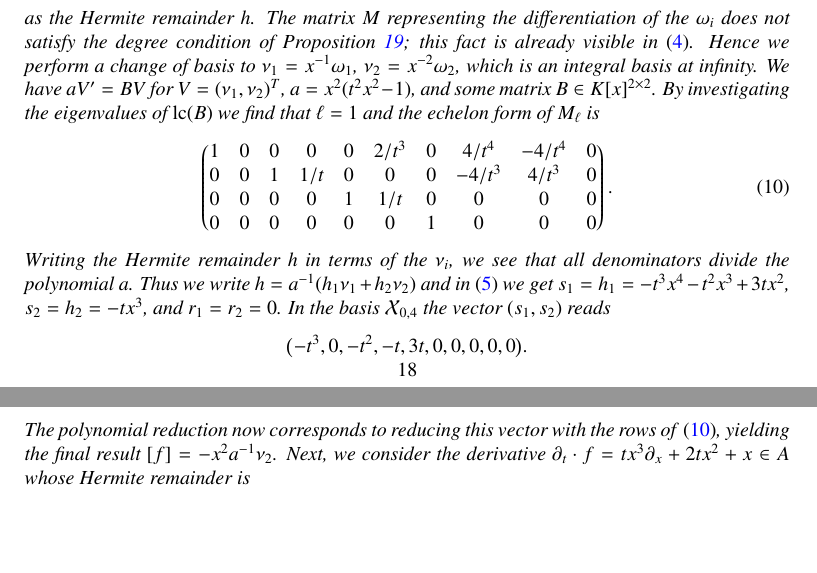
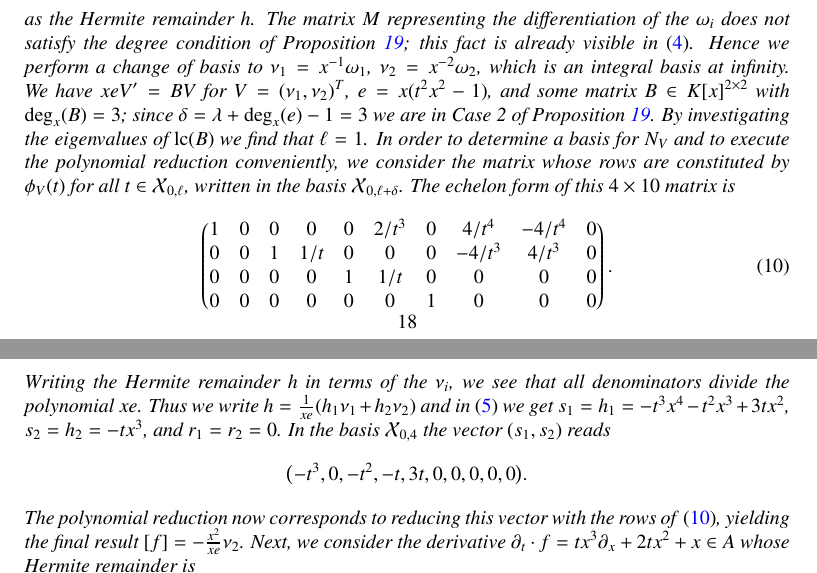
Before and after one commit to koutschan/hello-world, a LaTeX paper (HermiteCT-fuchsian.tex): two parts of pages 18 and 19 of 20, joined at a grey line, cut so that both start at the same text, the shorter picture padded with empty space. Compiled offline with pdfLaTeX.

Commit message:
Adapt last example

```diff
--- a/HermiteCT-fuchsian.tex
+++ b/HermiteCT-fuchsian.tex
@@ -1225,9 +1225,14 @@ of the $\omega_i$ does not satisfy the degree condition of
 Proposition~\ref{PROP:finite}; this fact is already visible
 in~\eqref{eq:dmat}. Hence we perform a change of basis to
 $\nu_1=x^{-1}\omega_1$, $\nu_2=x^{-2}\omega_2$, which is an integral basis at
-infinity. We have $aV'=BV$ for $V=(\nu_1,\nu_2)^T$, $a=x^2(t^2x^2-1)$, and
-some matrix~$B\in K[x]^{2\times2}$.  By investigating the eigenvalues of
-$\lc(B)$ we find that $\ell=1$ and the echelon form of $M_\ell$ is
+infinity. We have $xeV'=BV$ for $V=(\nu_1,\nu_2)^T$, $e=x(t^2x^2-1)$, and
+some matrix~$B\in K[x]^{2\times2}$ with $\deg_x(B)=3$; since
+$\delta=\lambda+\deg_x(e)-1=3$ we are in Case~2 of
+Proposition~\ref{PROP:finite}.  By investigating the eigenvalues of $\lc(B)$
+we find that $\ell=1$. In order to determine a basis for~$N_V$ and to execute
+the polynomial reduction conveniently, we consider the matrix whose rows are
+constituted by $\phi_V(t)$ for all $t\in\cX_{0,\ell}$, written in the
+basis~$\cX_{0,\ell+\delta}$. The echelon form of this $4\times10$ matrix is
 \begin{equation}\label{eq:M_ell}
   \begin{pmatrix}
   1 & 0 & 0 & 0 & 0 & 2/t^3 & 0 & 4/t^4 & -4/t^4 & 0 \\
@@ -1237,15 +1242,15 @@ $\lc(B)$ we find that $\ell=1$ and the echelon form of $M_\ell$ is
   \end{pmatrix}.
 \end{equation}
 Writing the Hermite remainder~$h$ in terms of the $\nu_i$, we see that all
-denominators divide the polynomial~$a$. Thus we write
-$h=a^{-1}(h_1\nu_1+h_2\nu_2)$ and in~\eqref{EQ:h} we get
+denominators divide the polynomial~$xe$. Thus we write
+$h=\frac{1}{xe}(h_1\nu_1+h_2\nu_2)$ and in~\eqref{EQ:h} we get
 $s_1=h_1=-t^3x^4-t^2x^3+3tx^2$, $s_2=h_2=-tx^3$, and $r_1=r_2=0$.
 In the basis $\cX_{0,4}$ the vector $(s_1,s_2)$ reads
 \[
   \bigl(-t^3, 0, -t^2, -t, 3 t, 0, 0, 0, 0, 0\bigr).
 \]
 The polynomial reduction now corresponds to reducing this vector with the rows
-of~\eqref{eq:M_ell}, yielding the final result $[f]=-x^2a^{-1}\nu_2$.  Next, we
+of~\eqref{eq:M_ell}, yielding the final result $[f]=-\frac{x^2}{xe}\nu_2$.  Next, we
 consider the derivative $\partial_t\cdot f=tx^3\partial_x+2tx^2+x\in A$ whose
 Hermite remainder is
 \[
```
Also changed, not shown: HermiteCT-fuchsian.tex (6 more changed lines).
